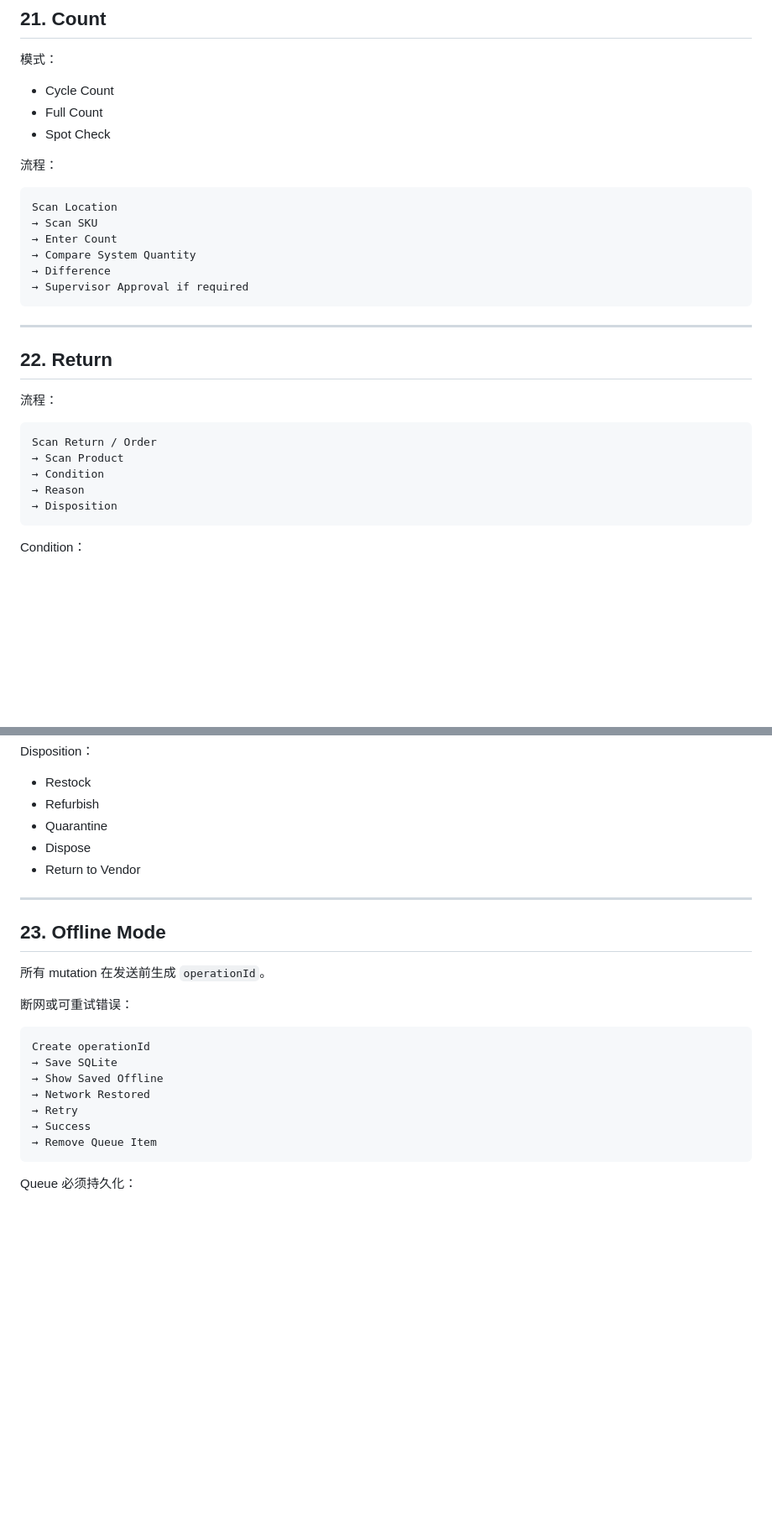
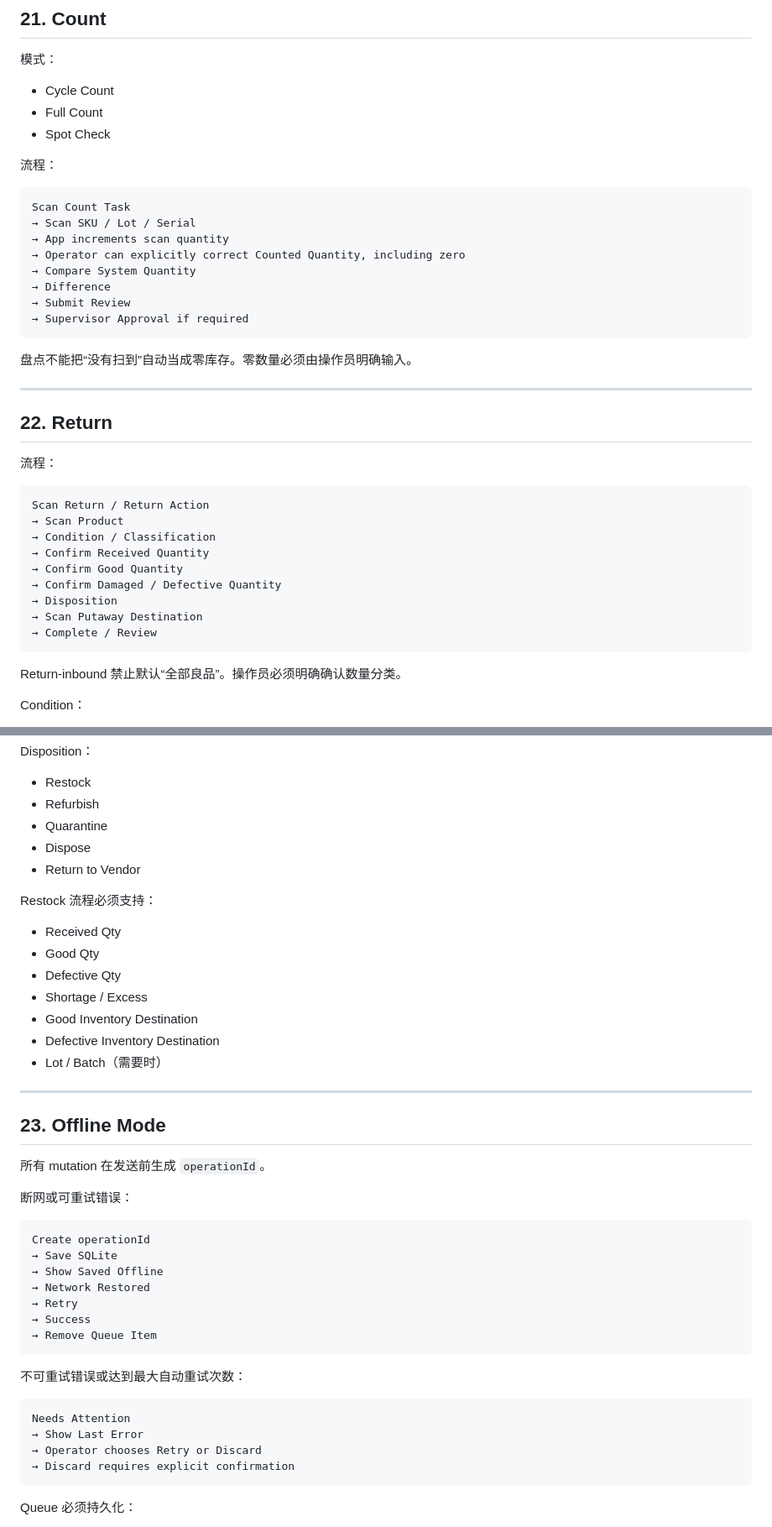
Before and after one commit to Neal86/universal-pda, a Markdown page: docs/PRD.md, 2 parts joined by grey strips. Shown at 84% size. Rendered like a GitHub page; blank space fills up the shorter version.

````diff
--- a/docs/PRD.md
+++ b/docs/PRD.md
@@ -576,13 +601,17 @@ Scan Product
 流程：
 
 ```text
-Scan Location
-→ Scan SKU
-→ Enter Count
+Scan Count Task
+→ Scan SKU / Lot / Serial
+→ App increments scan quantity
+→ Operator can explicitly correct Counted Quantity, including zero
 → Compare System Quantity
 → Difference
+→ Submit Review
 → Supervisor Approval if required
 ```
+
+盘点不能把“没有扫到”自动当成零库存。零数量必须由操作员明确输入。
 
 ---
 
@@ -591,12 +620,18 @@ Scan Location
 流程：
 
 ```text
-Scan Return / Order
+Scan Return / Return Action
 → Scan Product
-→ Condition
-→ Reason
+→ Condition / Classification
+→ Confirm Received Quantity
+→ Confirm Good Quantity
+→ Confirm Damaged / Defective Quantity
 → Disposition
+→ Scan Putaway Destination
+→ Complete / Review
 ```
+
+Return-inbound 禁止默认“全部良品”。操作员必须明确确认数量分类。
 
 Condition：
 
@@ -615,6 +650,16 @@ Disposition：
 - Dispose
 - Return to Vendor
 
+Restock 流程必须支持：
+
+- Received Qty
+- Good Qty
+- Defective Qty
+- Shortage / Excess
+- Good Inventory Destination
+- Defective Inventory Destination
+- Lot / Batch（需要时）
+
 ---
 
 ## 23. Offline Mode
@@ -631,6 +676,15 @@ Create operationId
 → Retry
 → Success
 → Remove Queue Item
+```
+
+不可重试错误或达到最大自动重试次数：
+
+```text
+Needs Attention
+→ Show Last Error
+→ Operator chooses Retry or Discard
+→ Discard requires explicit confirmation
 ```
 
 Queue 必须持久化：
````
Also changed, not shown: other parts of docs/PRD.md (+76 -22 lines).
